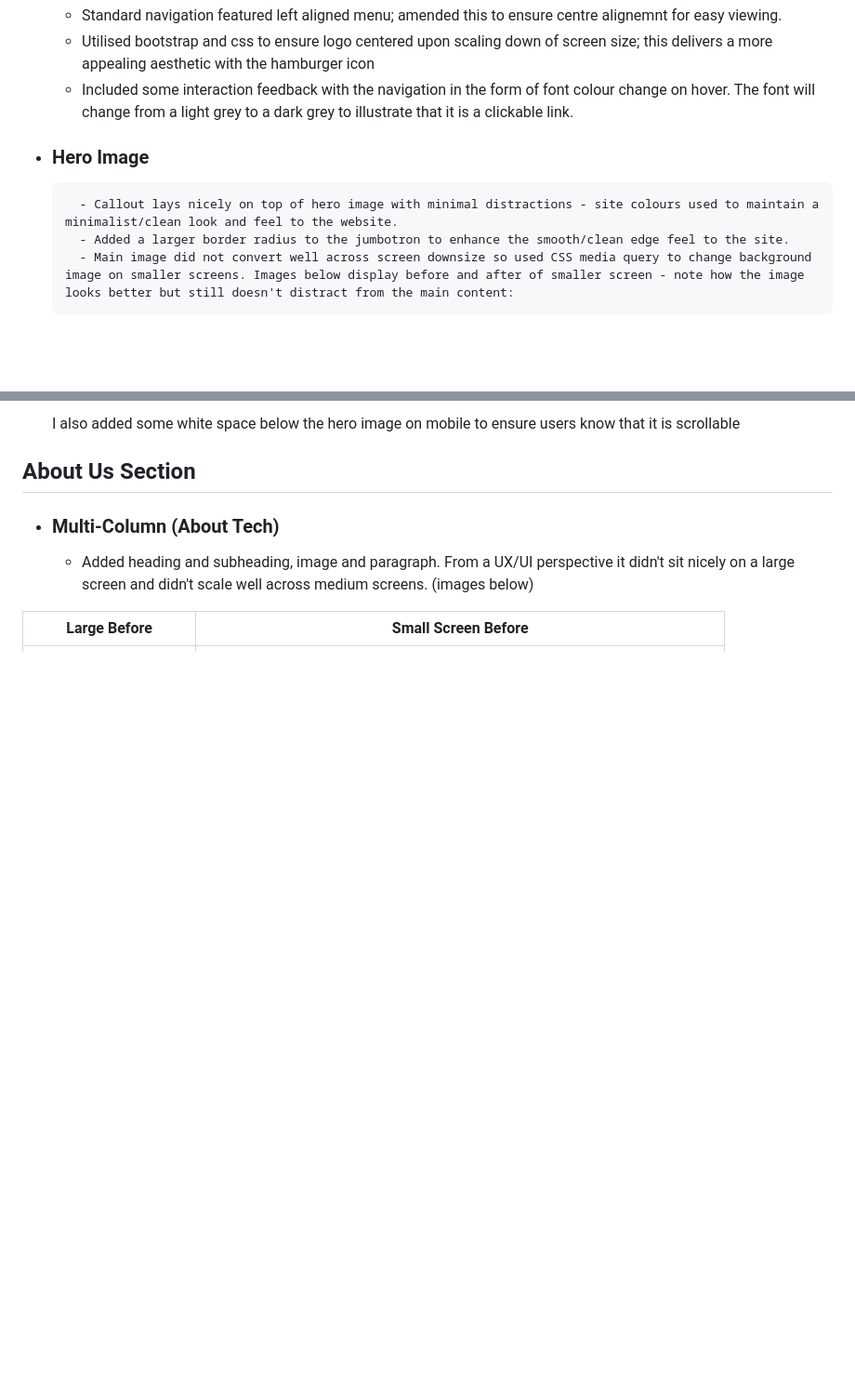
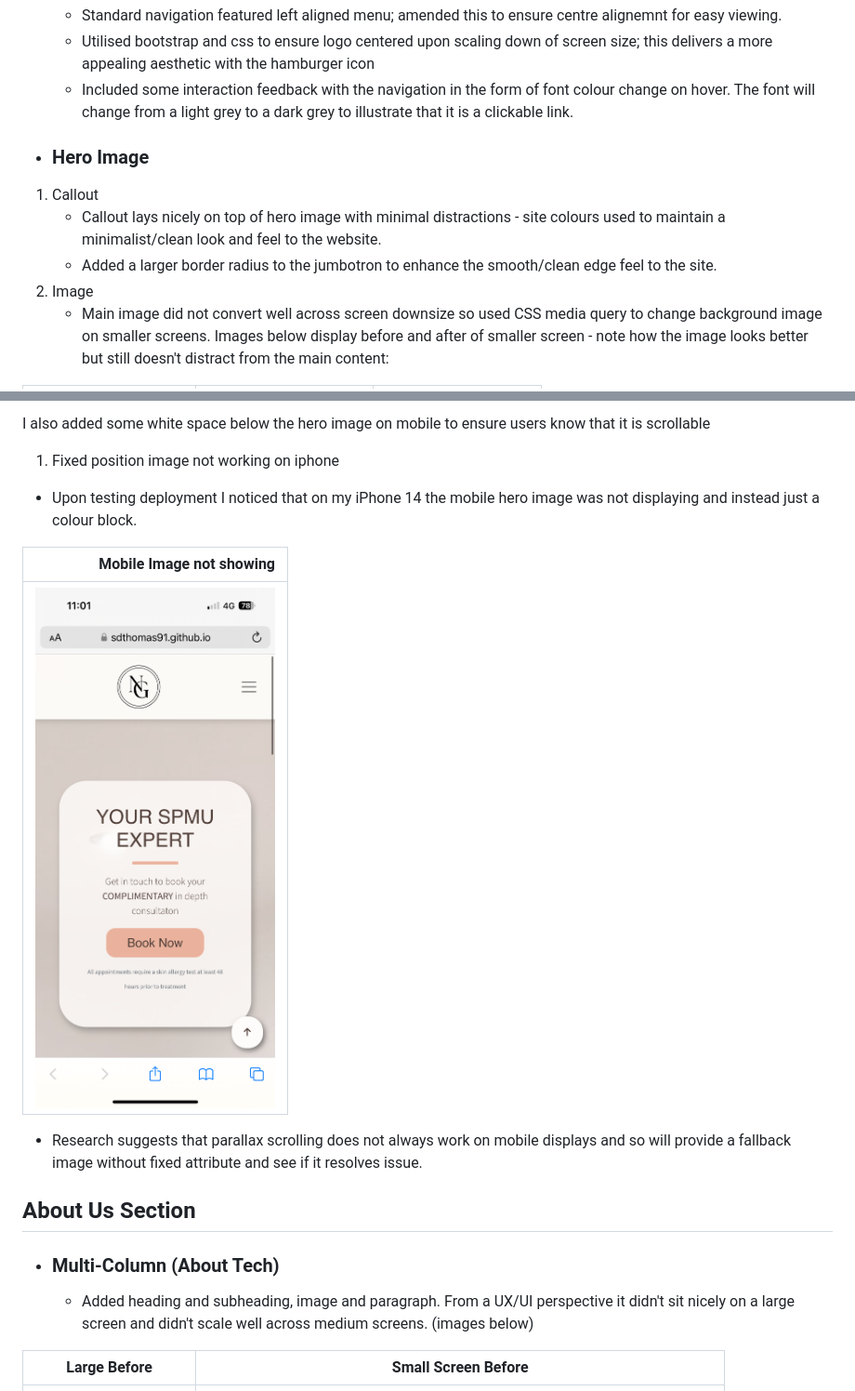
Before and after one commit to sdthomas91/n-g-spmu, a Markdown page: TESTING.md, 2 parts joined by grey strips. Shown: that part at 93% size. GitHub-like rendering; pictures changed too: assets/images/mobile-hero-bug.PNG (added); blank space fills up the shorter version.

Commit message:
found bug on hero image when testing deployment to iphone 14 and noticed the fixed image doesn't load. Have added details to TESTING.md and will try to resolve with fallback image

```diff
--- a/TESTING.md
+++ b/TESTING.md
@@ -69,7 +69,9 @@ The purpose of this document is to identify key testing stages and instances whe
 
 - ### Hero Image
 
-        - Callout lays nicely on top of hero image with minimal distractions - site colours used to maintain a minimalist/clean look and feel to the website.
-        - Added a larger border radius to the jumbotron to enhance the smooth/clean edge feel to the site.
-        - Main image did not convert well across screen downsize so used CSS media query to change background image on smaller screens. Images below display before and after of smaller screen - note how the image looks better but still doesn't distract from the main content:
+1. Callout
+   - Callout lays nicely on top of hero image with minimal distractions - site colours used to maintain a minimalist/clean look and feel to the website.
+   - Added a larger border radius to the jumbotron to enhance the smooth/clean edge feel to the site.
+1. Image
+   - Main image did not convert well across screen downsize so used CSS media query to change background image on smaller screens. Images below display before and after of smaller screen - note how the image looks better but still doesn't distract from the main content:
 
@@ -79,5 +81,15 @@ The purpose of this document is to identify key testing stages and instances whe
 
-  I also added some white space below the hero image on mobile to ensure users know that it is scrollable
+I also added some white space below the hero image on mobile to ensure users know that it is scrollable
+
+1. Fixed position image not working on iphone
+
+- Upon testing deployment I noticed that on my iPhone 14 the mobile hero image was not displaying and instead just a colour block.
+
+|                                       Mobile Image not showing |
+| -------------------------------------------------------------: |
+| ![mobile image not showing](assets/images/mobile-hero-bug.PNG) |
+
+- Research suggests that parallax scrolling does not always work on mobile displays and so will provide a fallback image without fixed attribute and see if it resolves issue.
 
 ## About Us Section
 
```
Also changed, not shown: other parts of TESTING.md (+3 -3 lines).
